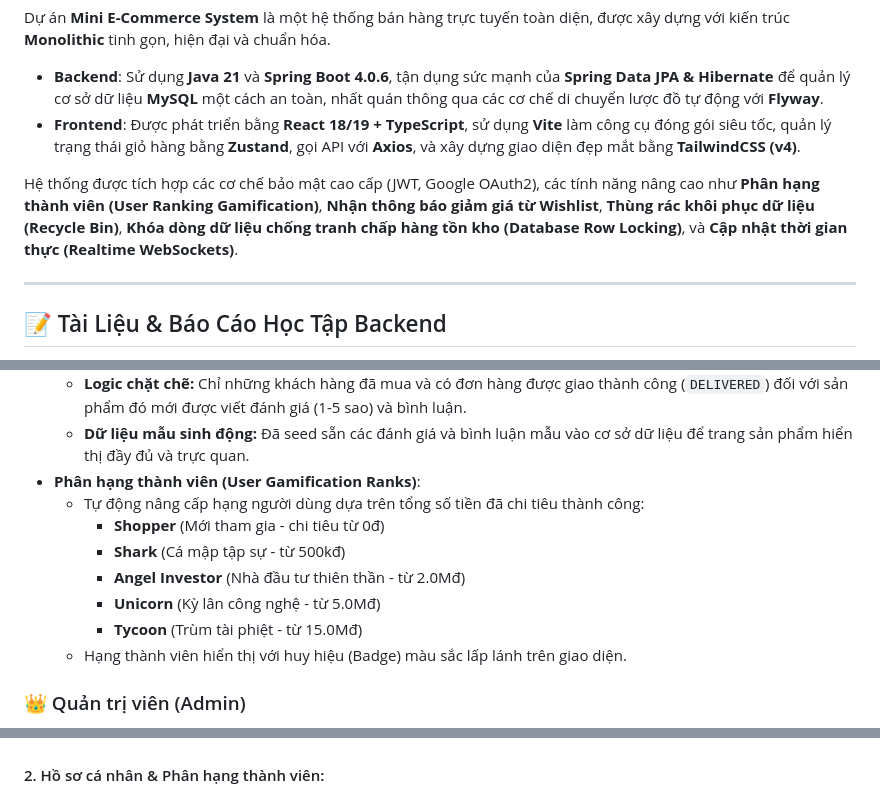
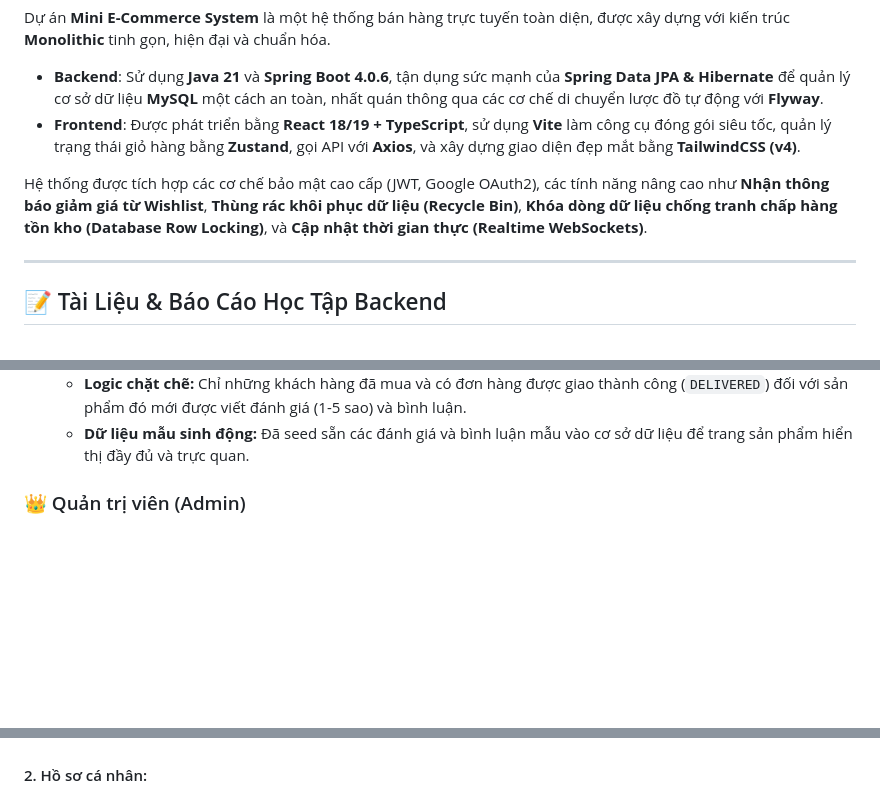
Before and after one commit to buithanhanhvu/WEBBANHANG, a Markdown page: README.md, 3 parts joined by grey strips. Rendered like a GitHub page; blank space fills up the shorter version.

Commit message:
docs: remove user rank features from documentation as they are not used in UI

```diff
--- a/README.md
+++ b/README.md
@@ -5,7 +5,7 @@ Dự án **Mini E-Commerce System** là một hệ thống bán hàng trực tuy
 - **Backend**: Sử dụng **Java 21** và **Spring Boot 4.0.6**, tận dụng sức mạnh của **Spring Data JPA & Hibernate** để quản lý cơ sở dữ liệu **MySQL** một cách an toàn, nhất quán thông qua các cơ chế di chuyển lược đồ tự động với **Flyway**.
 - **Frontend**: Được phát triển bằng **React 18/19 + TypeScript**, sử dụng **Vite** làm công cụ đóng gói siêu tốc, quản lý trạng thái giỏ hàng bằng **Zustand**, gọi API với **Axios**, và xây dựng giao diện đẹp mắt bằng **TailwindCSS (v4)**.
 
-Hệ thống được tích hợp các cơ chế bảo mật cao cấp (JWT, Google OAuth2), các tính năng nâng cao như **Phân hạng thành viên (User Ranking Gamification)**, **Nhận thông báo giảm giá từ Wishlist**, **Thùng rác khôi phục dữ liệu (Recycle Bin)**, **Khóa dòng dữ liệu chống tranh chấp hàng tồn kho (Database Row Locking)**, và **Cập nhật thời gian thực (Realtime WebSockets)**.
+Hệ thống được tích hợp các cơ chế bảo mật cao cấp (JWT, Google OAuth2), các tính năng nâng cao như **Nhận thông báo giảm giá từ Wishlist**, **Thùng rác khôi phục dữ liệu (Recycle Bin)**, **Khóa dòng dữ liệu chống tranh chấp hàng tồn kho (Database Row Locking)**, và **Cập nhật thời gian thực (Realtime WebSockets)**.
 
 ---
 
@@ -56,14 +56,6 @@ Hệ thống được tích hợp các cơ chế bảo mật cao cấp (JWT, Goo
 *   **Đánh giá sản phẩm (Mới cập nhật)**:
     *   **Logic chặt chẽ:** Chỉ những khách hàng đã mua và có đơn hàng được giao thành công (`DELIVERED`) đối với sản phẩm đó mới được viết đánh giá (1-5 sao) và bình luận.
     *   **Dữ liệu mẫu sinh động:** Đã seed sẵn các đánh giá và bình luận mẫu vào cơ sở dữ liệu để trang sản phẩm hiển thị đầy đủ và trực quan.
-*   **Phân hạng thành viên (User Gamification Ranks)**:
-    *   Tự động nâng cấp hạng người dùng dựa trên tổng số tiền đã chi tiêu thành công:
-        *   **Shopper** (Mới tham gia - chi tiêu từ 0đ)
-        *   **Shark** (Cá mập tập sự - từ 500kđ)
-        *   **Angel Investor** (Nhà đầu tư thiên thần - từ 2.0Mđ)
-        *   **Unicorn** (Kỳ lân công nghệ - từ 5.0Mđ)
-        *   **Tycoon** (Trùm tài phiệt - từ 15.0Mđ)
-    *   Hạng thành viên hiển thị với huy hiệu (Badge) màu sắc lấp lánh trên giao diện.
 
 ### 👑 Quản trị viên (Admin)
 *   **Dashboard Thống kê**:
@@ -220,7 +210,7 @@ Dưới đây là một số hình ảnh và video thực tế ghi lại từ h
 #### 1. Màn hình Đăng nhập & Đăng ký:
 ![Màn hình Đăng nhập](images/login_page.png)
 
-#### 2. Hồ sơ cá nhân & Phân hạng thành viên:
+#### 2. Hồ sơ cá nhân:
 ![Trang hồ sơ cá nhân](images/profile_page.png)
 
 #### 3. Admin Dashboard & Thống kê doanh thu:
```
Also changed, not shown: other parts of README.md (+0 -2 lines).
